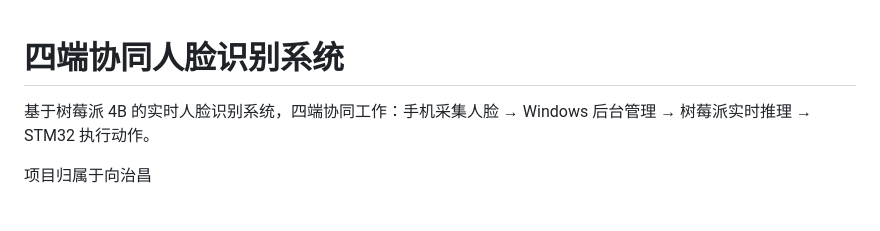
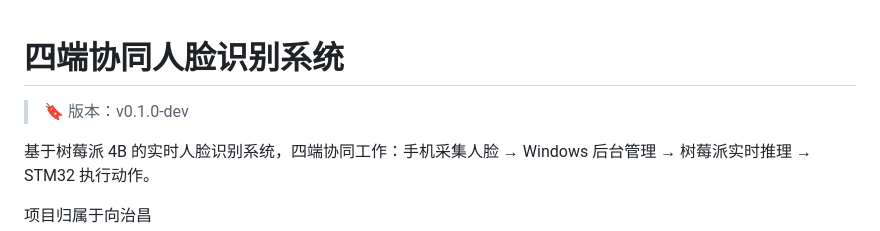
Before and after one commit to xccloop/FaceRecognition, a Markdown page: README.md, the part around the change. Drawn GitHub-style; blank space fills up the shorter version.

Commit message:
docs: 添加版本号标注到 README

```diff
--- a/README.md
+++ b/README.md
@@ -1,4 +1,7 @@
 # 四端协同人脸识别系统
+
+
+> 🔖 版本：v0.1.0-dev
 
 基于树莓派 4B 的实时人脸识别系统，四端协同工作：手机采集人脸 → Windows 后台管理 → 树莓派实时推理 → STM32 执行动作。
 
```
